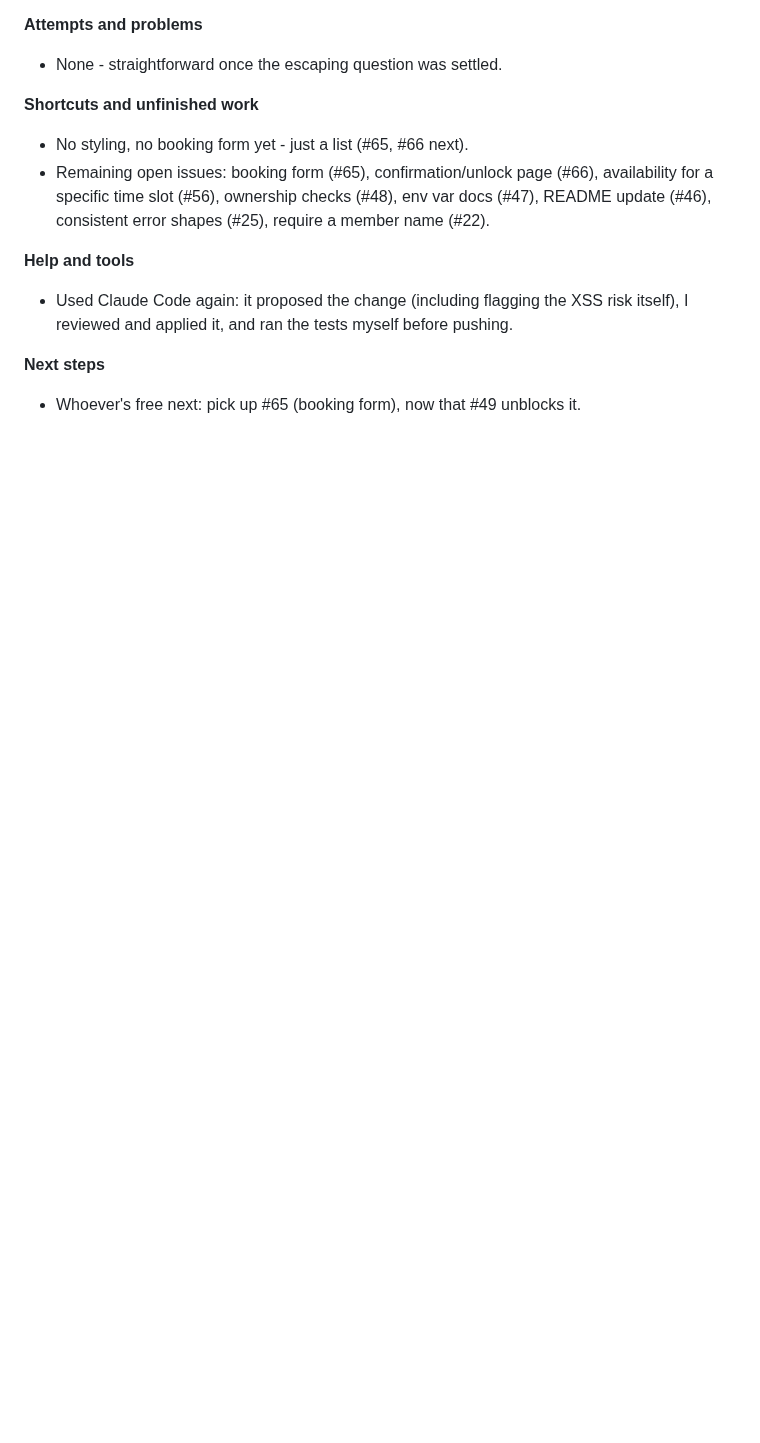
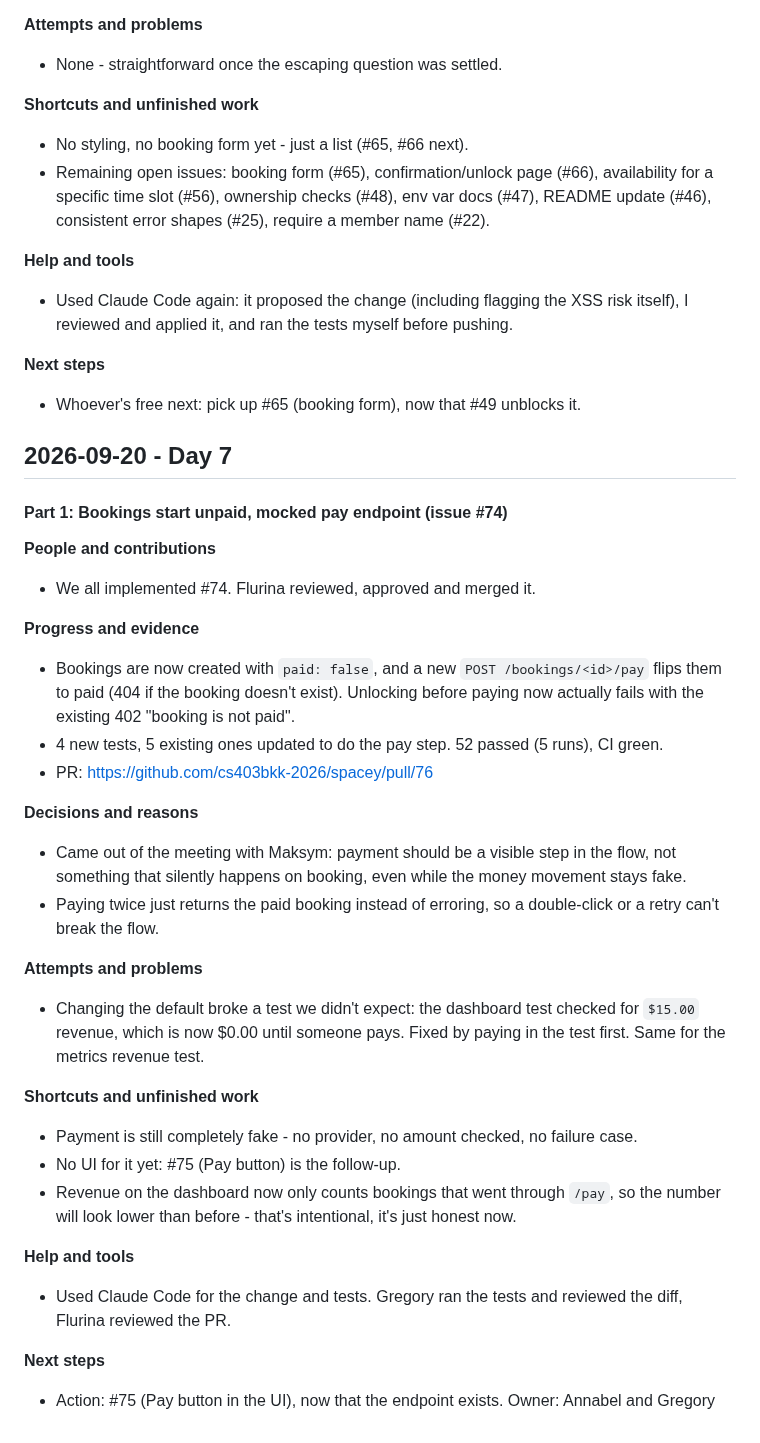
Before and after one commit to cs403bkk-2026/spacey, a Markdown page: STARTUP_LOG.md, the part around the change. Drawn GitHub-style; blank space fills up the shorter version.

Commit message:
Add Day 7 Part 1 STARTUP_LOG entry (unpaid bookings + pay endpoint)

```diff
--- a/STARTUP_LOG.md
+++ b/STARTUP_LOG.md
@@ -662,3 +662,33 @@ copy-pasting the same four queries into a second route.
 
 **Next steps**
 - Whoever's free next: pick up #65 (booking form), now that #49 unblocks it.
+
+## 2026-09-20 - Day 7
+
+#### Part 1: Bookings start unpaid, mocked pay endpoint (issue #74)
+
+**People and contributions**
+- We all implemented #74. Flurina reviewed, approved and merged it.
+
+**Progress and evidence**
+- Bookings are now created with `paid: false`, and a new `POST /bookings/<id>/pay` flips them to paid (404 if the booking doesn't exist). Unlocking before paying now actually fails with the existing 402 "booking is not paid".
+- 4 new tests, 5 existing ones updated to do the pay step. 52 passed (5 runs), CI green.
+- PR: https://github.com/cs403bkk-2026/spacey/pull/76
+
+**Decisions and reasons**
+- Came out of the meeting with Maksym: payment should be a visible step in the flow, not something that silently happens on booking, even while the money movement stays fake.
+- Paying twice just returns the paid booking instead of erroring, so a double-click or a retry can't break the flow.
+
+**Attempts and problems**
+- Changing the default broke a test we didn't expect: the dashboard test checked for `$15.00` revenue, which is now $0.00 until someone pays. Fixed by paying in the test first. Same for the metrics revenue test.
+
+**Shortcuts and unfinished work**
+- Payment is still completely fake - no provider, no amount checked, no failure case.
+- No UI for it yet: #75 (Pay button) is the follow-up.
+- Revenue on the dashboard now only counts bookings that went through `/pay`, so the number will look lower than before - that's intentional, it's just honest now.
+
+**Help and tools**
+- Used Claude Code for the change and tests. Gregory ran the tests and reviewed the diff, Flurina reviewed the PR.
+
+**Next steps**
+- Action: #75 (Pay button in the UI), now that the endpoint exists. Owner: Annabel and Gregory
```
